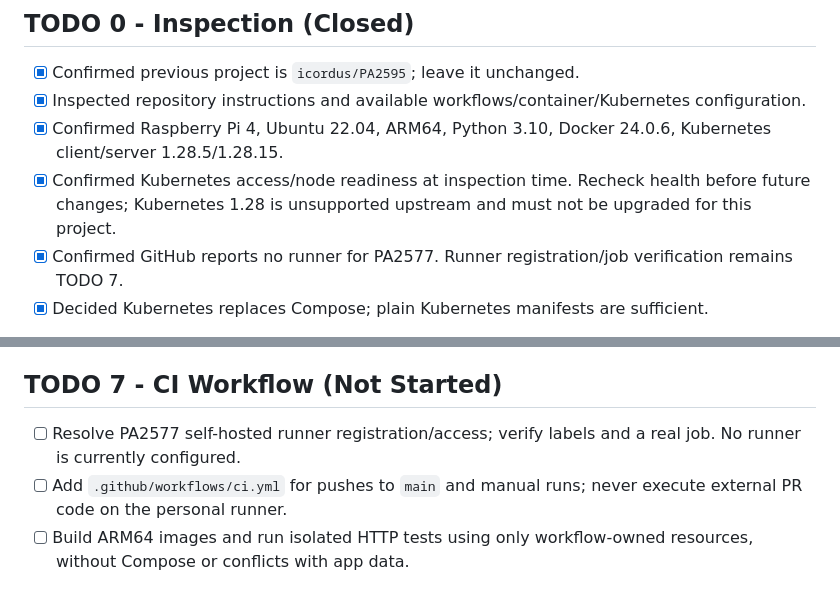
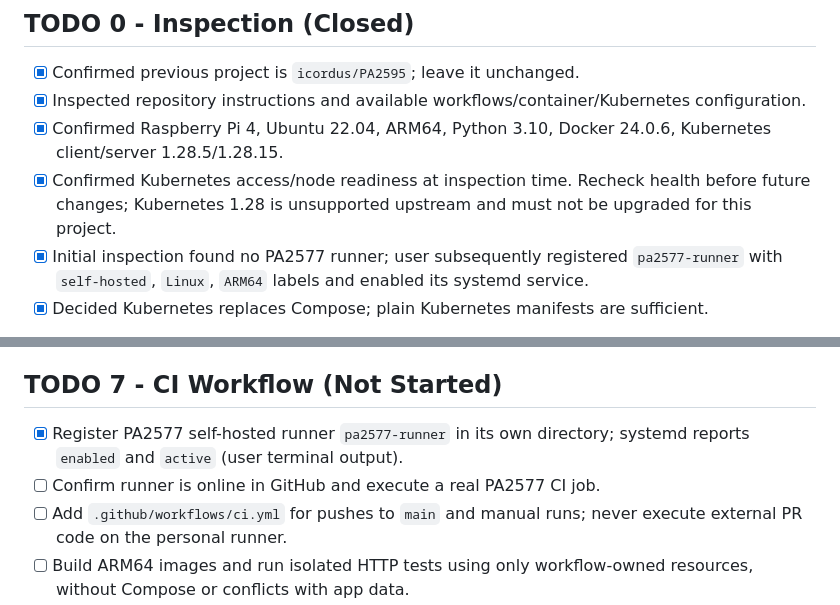
Before and after one commit to icordus/PA2577, a Markdown page: TODO.md, 2 parts joined by grey strips. Drawn GitHub-style.

Commit message:
Update TODO documentation with runner registration details and CI workflow tasks

```diff
--- a/TODO.md
+++ b/TODO.md
@@ -17,7 +17,7 @@ Work one stage at a time. After each stage, report changes, verification command
 - [x] Inspected repository instructions and available workflows/container/Kubernetes configuration.
 - [x] Confirmed Raspberry Pi 4, Ubuntu 22.04, ARM64, Python 3.10, Docker 24.0.6, Kubernetes client/server 1.28.5/1.28.15.
 - [x] Confirmed Kubernetes access/node readiness at inspection time. Recheck health before future changes; Kubernetes 1.28 is unsupported upstream and must not be upgraded for this project.
-- [x] Confirmed GitHub reports no runner for PA2577. Runner registration/job verification remains TODO 7.
+- [x] Initial inspection found no PA2577 runner; user subsequently registered `pa2577-runner` with `self-hosted`, `Linux`, `ARM64` labels and enabled its systemd service.
 - [x] Decided Kubernetes replaces Compose; plain Kubernetes manifests are sufficient.
 
 Environment notes: Existing project NodePorts 30080/31674 were allocated; no StorageClass/PV/PVC was reported. Inspect storage before choosing a Kubernetes persistence method. Reports are historical and came from the Pi; this Mac checklist is not automatically synchronized there.
@@ -73,7 +73,8 @@ Reported command result: `Ran 3 tests in 20.234s`, `OK`, target `127.0.0.1:32771
 
 ## TODO 7 - CI Workflow (Not Started)
 
-- [ ] Resolve PA2577 self-hosted runner registration/access; verify labels and a real job. No runner is currently configured.
+- [x] Register PA2577 self-hosted runner `pa2577-runner` in its own directory; systemd reports `enabled` and `active` (user terminal output).
+- [ ] Confirm runner is online in GitHub and execute a real PA2577 CI job.
 - [ ] Add `.github/workflows/ci.yml` for pushes to `main` and manual runs; never execute external PR code on the personal runner.
 - [ ] Build ARM64 images and run isolated HTTP tests using only workflow-owned resources, without Compose or conflicts with app data.
 - [ ] Publish the exact tested images to Docker Hub only after tests pass, tagged with the full commit SHA.
```
